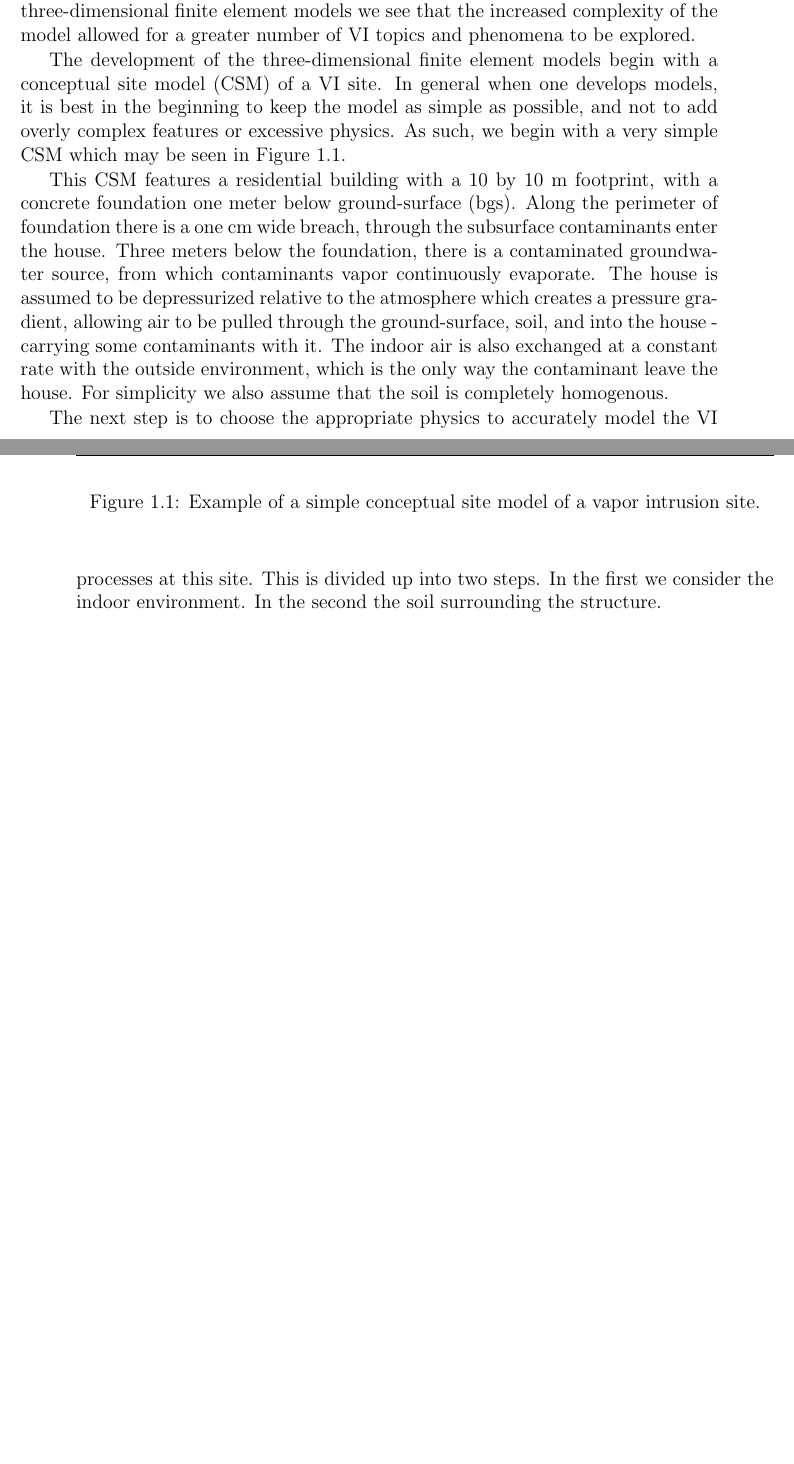
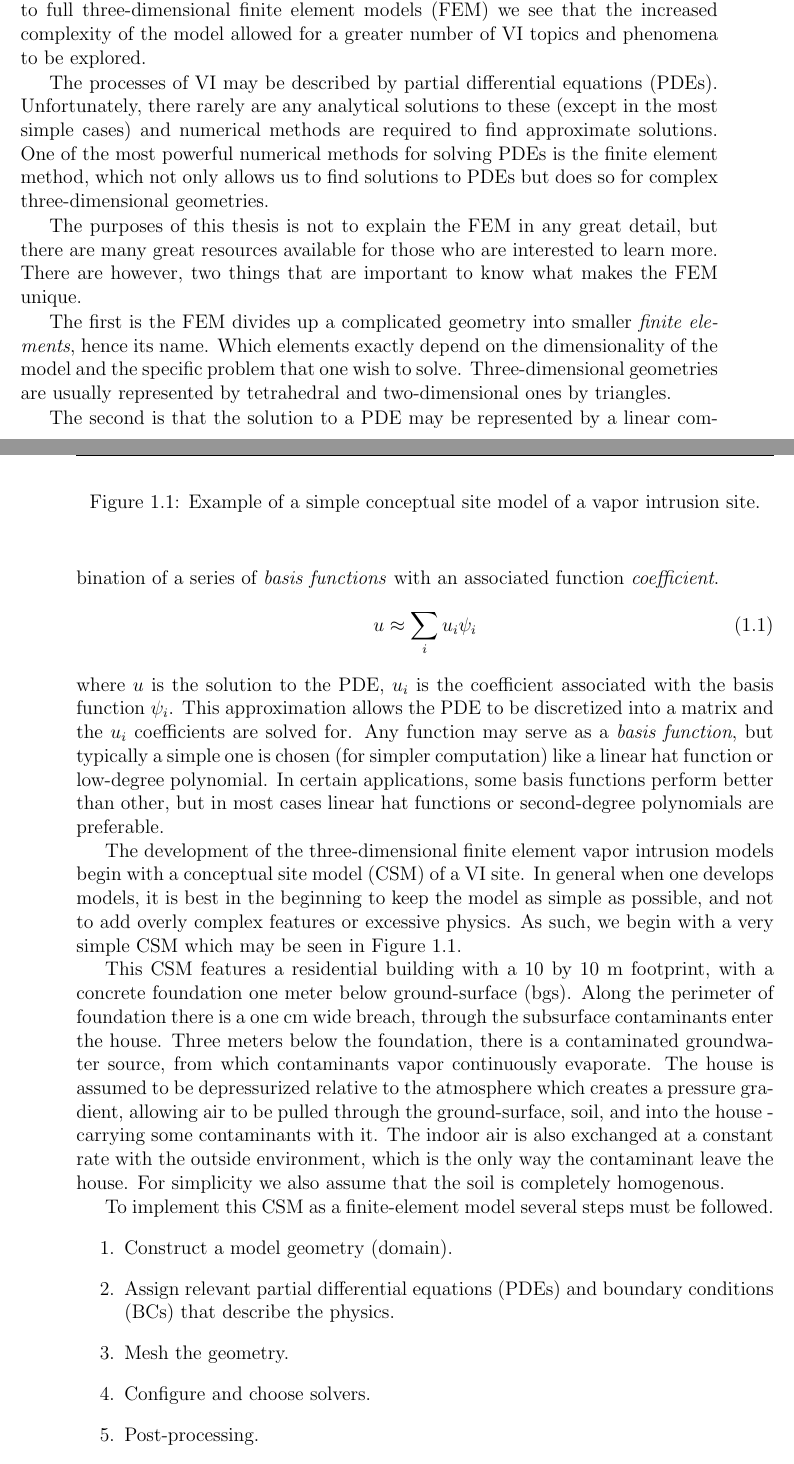
Before and after one commit to jstr0em/thesis, a LaTeX thesis (tex/chapter3/main.tex, which reads tex/chapter3/intro.tex): two parts of pages 1 and 2 of 4 before the commit and two parts of pages 1 and 2 of 5 after it, joined at a grey line, cut so that both start at the same text, the shorter picture padded with empty space. Compiled offline with pdfLaTeX.

Commit message:
More on introduction

```diff
--- a/tex/chapter3/intro.tex
+++ b/tex/chapter3/intro.tex
@@ -5,15 +5,39 @@ Even so, real-world systems are too complex to be fully modeled, but mathematica
 
 This is especially true for vapor intrusion (VI) models.
 Often it is impossible or difficult to conduct controlled studies of VI sites making models an important tool for understanding these sites and the VI phenomena.
-The previous chapter is proof of this as it is readily apparent that a multitude of VI models of varying complexity have been developed over the years, and has become an integral part of the scientific VI community.
-From the simple Johnson \& Ettinger one-dimensional model to full three-dimensional finite element models we see that the increased complexity of the model allowed for a greater number of VI topics and phenomena to be explored.\par
+The previous chapter is proof of this as it is readily apparent that a multitude of VI models of varying complexity have been developed over the years, and has become an important part of the scientific VI community.
+From the simple Johnson \& Ettinger one-dimensional model to full three-dimensional finite element models (FEM) we see that the increased complexity of the model allowed for a greater number of VI topics and phenomena to be explored.\par
 
 % TODO: Write about that we use COMSOL, a little about FEM, and why we use COMSOL
+The processes of VI may be described by partial differential equations (PDEs).
+Unfortunately, there rarely are any analytical solutions to these (except in the most simple cases) and numerical methods are required to find approximate solutions.
+One of the most powerful numerical methods for solving PDEs is the finite element method, which not only allows us to find solutions to PDEs but does so for complex three-dimensional geometries.\par
 
-The development of the three-dimensional finite element models begin with a conceptual site model (CSM) of a VI site.
+The purposes of this thesis is not to explain the FEM in any great detail, but there are many great resources available for those who are interested to learn more. % TODO: Add reference to some FEM books
+There are however, two things that are important to know what makes the FEM unique.\par
+
+The first is the FEM divides up a complicated geometry into smaller \textit{finite elements}, hence its name.
+Which elements exactly depend on the dimensionality of the model and the specific problem that one wish to solve.
+Three-dimensional geometries are usually represented by tetrahedral and two-dimensional ones by triangles.\par
+% TODO: Maybe write a bit more about how the elements are stitched together to give a full solution.
+
+The second is that the solution to a PDE may be represented by a linear combination of a series of \textit{basis functions} with an associated function \textit{coefficient}.
+\begin{equation}
+  u \approx \sum_i u_i \psi_i
+\end{equation}
+where $u$ is the solution to the PDE, $u_i$ is the coefficient associated with the basis function $\psi_i$.
+This approximation allows the PDE to be discretized into a matrix and the $u_i$ coefficients are solved for.
+Any function may serve as a \textit{basis function}, but typically a simple one is chosen (for simpler computation) like a linear hat function or low-degree polynomial.
+In certain applications, some basis functions perform better than other, but in most cases linear hat functions or second-degree polynomials are preferable.\par
+
+% TODO: Maybe add some more information about the weak-formulation and how it is associated with this.
+
+% MODELING STARTS WITH A CSM
+The development of the three-dimensional finite element vapor intrusion models begin with a conceptual site model (CSM) of a VI site.
 In general when one develops models, it is best in the beginning to keep the model as simple as possible, and not to add overly complex features or excessive physics.
 As such, we begin with a very simple CSM which may be seen in Figure \ref{fig:csm}.\par
 
+% DESCRIBING THE CSM
 This CSM features a residential building with a 10 by 10 m footprint, with a concrete foundation one meter below ground-surface (bgs).
 Along the perimeter of foundation there is a one cm wide breach, through the subsurface contaminants enter the house.
 Three meters below the foundation, there is a contaminated groundwater source, from which contaminants vapor continuously evaporate.
@@ -21,14 +45,18 @@ The house is assumed to be depressurized relative to the atmosphere which create
 The indoor air is also exchanged at a constant rate with the outside environment, which is the only way the contaminant leave the house.
 For simplicity we also assume that the soil is completely homogenous.\par
 
-% TODO: This paragraph needs some more elaboration
-The next step is to choose the appropriate physics to accurately model the VI processes at this site.
-This is divided up into two steps.
-In the first we consider the indoor environment.
-In the second the soil surrounding the structure.\par
-
 \begin{figure} % TODO: Create figure
   %\includegraphics{}
   \caption{Example of a simple conceptual site model of a vapor intrusion site.}
   \label{fig:csm}
 \end{figure}
+
+To implement this CSM as a finite-element model several steps must be followed.
+\begin{enumerate}
+  \item Construct a model geometry (domain).
+  \item Assign relevant partial differential equations (PDEs) and boundary conditions (BCs) that describe the physics.
+  \item Mesh the geometry.
+  \item Configure and choose solvers.
+  \item Post-processing.
+\end{enumerate}
+Each step will be carefully explained, beginning with the construction of the domain.
```
Also changed, not shown: tex/chapter3/main.pdf.
